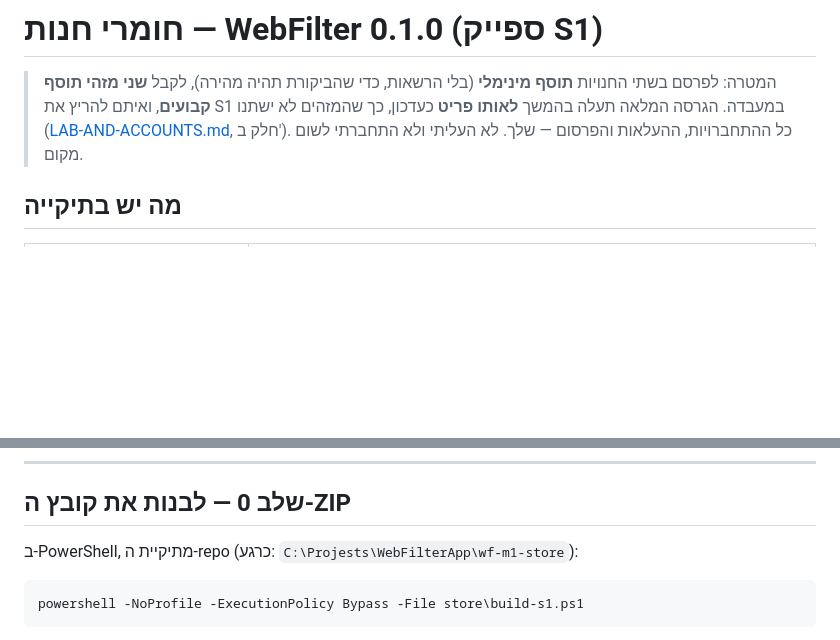
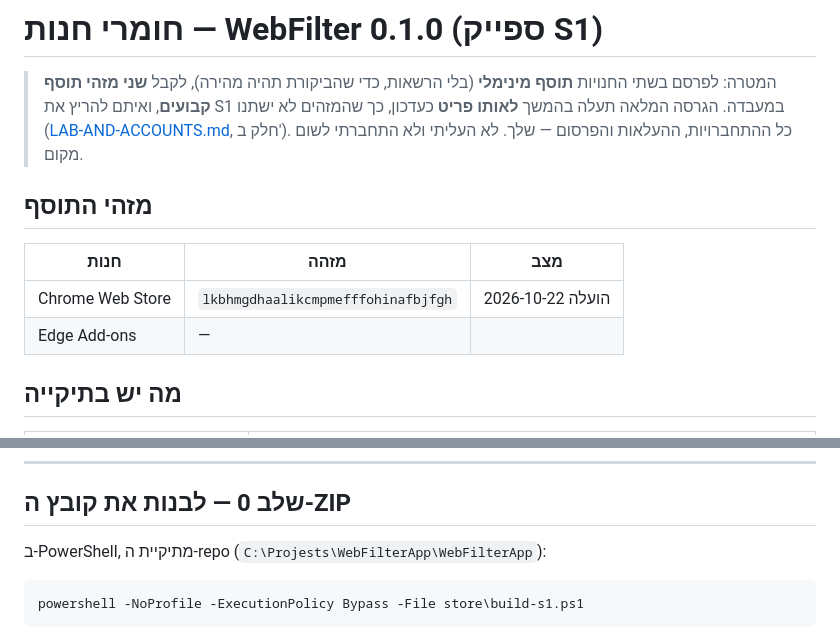
Before and after one commit to eranfinish/WebFilterApp, a Markdown page: store/README.md, 2 parts joined by grey strips. GitHub-like rendering; blank space fills up the shorter version.

Commit message:
Store: record the Chrome Web Store item id
Co-Authored-By: Claude Opus 5.5 <noreply@anthropic.com>

````diff
--- a/store/README.md
+++ b/store/README.md
@@ -2,6 +2,13 @@
 
 > המטרה: לפרסם בשתי החנויות **תוסף מינימלי** (בלי הרשאות, כדי שהביקורת תהיה מהירה), לקבל **שני מזהי תוסף קבועים**, ואיתם להריץ את S1 במעבדה. הגרסה המלאה תעלה בהמשך **לאותו פריט** כעדכון, כך שהמזהים לא ישתנו ([LAB-AND-ACCOUNTS.md](../docs/LAB-AND-ACCOUNTS.md), חלק ב').
 > כל ההתחברויות, ההעלאות והפרסום — שלך. לא העליתי ולא התחברתי לשום מקום.
+
+## מזהי התוסף
+
+| חנות | מזהה | מצב |
+|------|------|-----|
+| Chrome Web Store | `lkbhmgdhaalikcmpmefffohinafbjfgh` | הועלה 2026-10-22 |
+| Edge Add-ons | — | |
 
 ## מה יש בתיקייה
 
@@ -34,7 +41,7 @@
 
 ## שלב 0 — לבנות את קובץ ה-ZIP
 
-ב-PowerShell, מתיקיית ה-repo (כרגע: `C:\Projests\WebFilterApp\wf-m1-store`):
+ב-PowerShell, מתיקיית ה-repo (`C:\Projests\WebFilterApp\WebFilterApp`):
 
 ```powershell
 powershell -NoProfile -ExecutionPolicy Bypass -File store\build-s1.ps1
````
